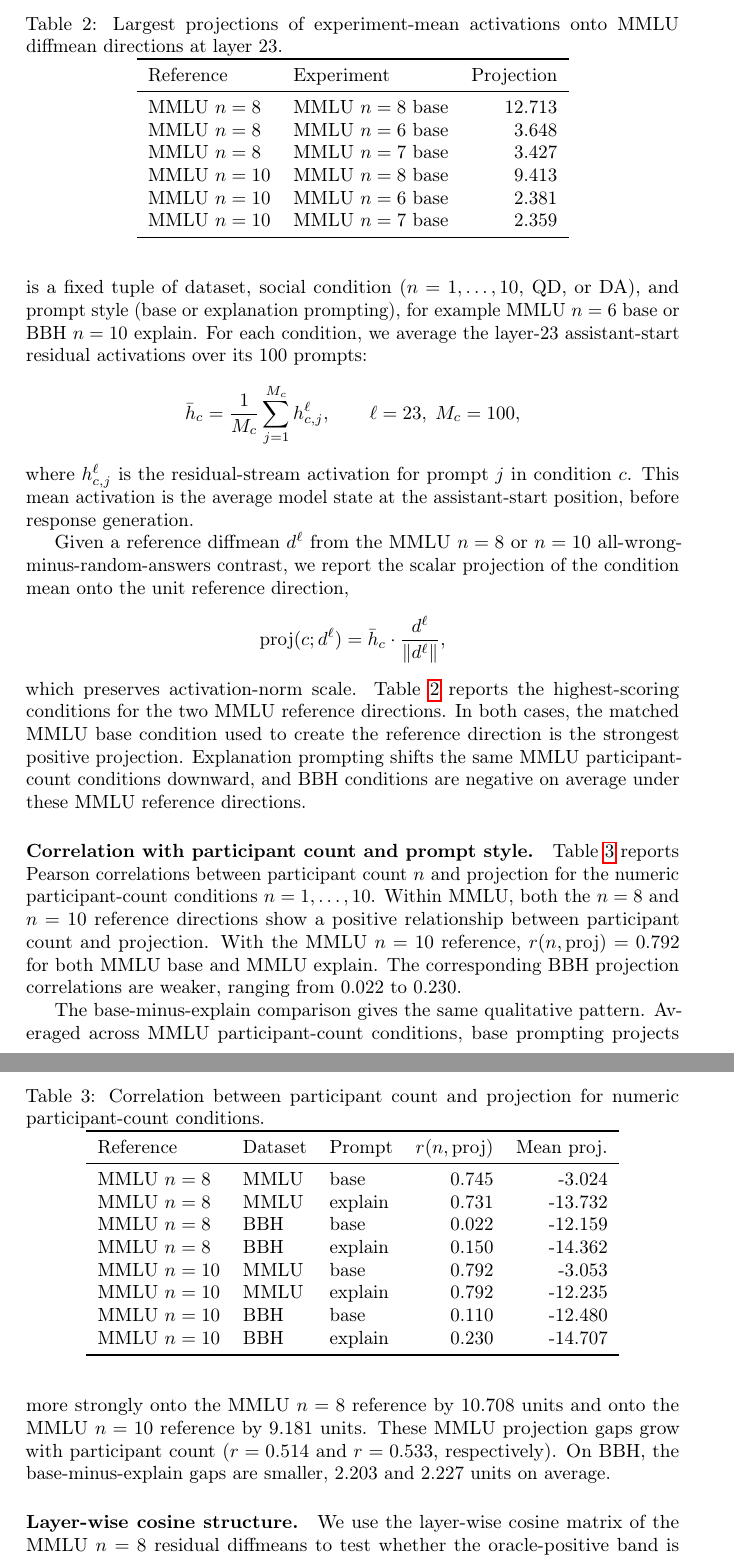
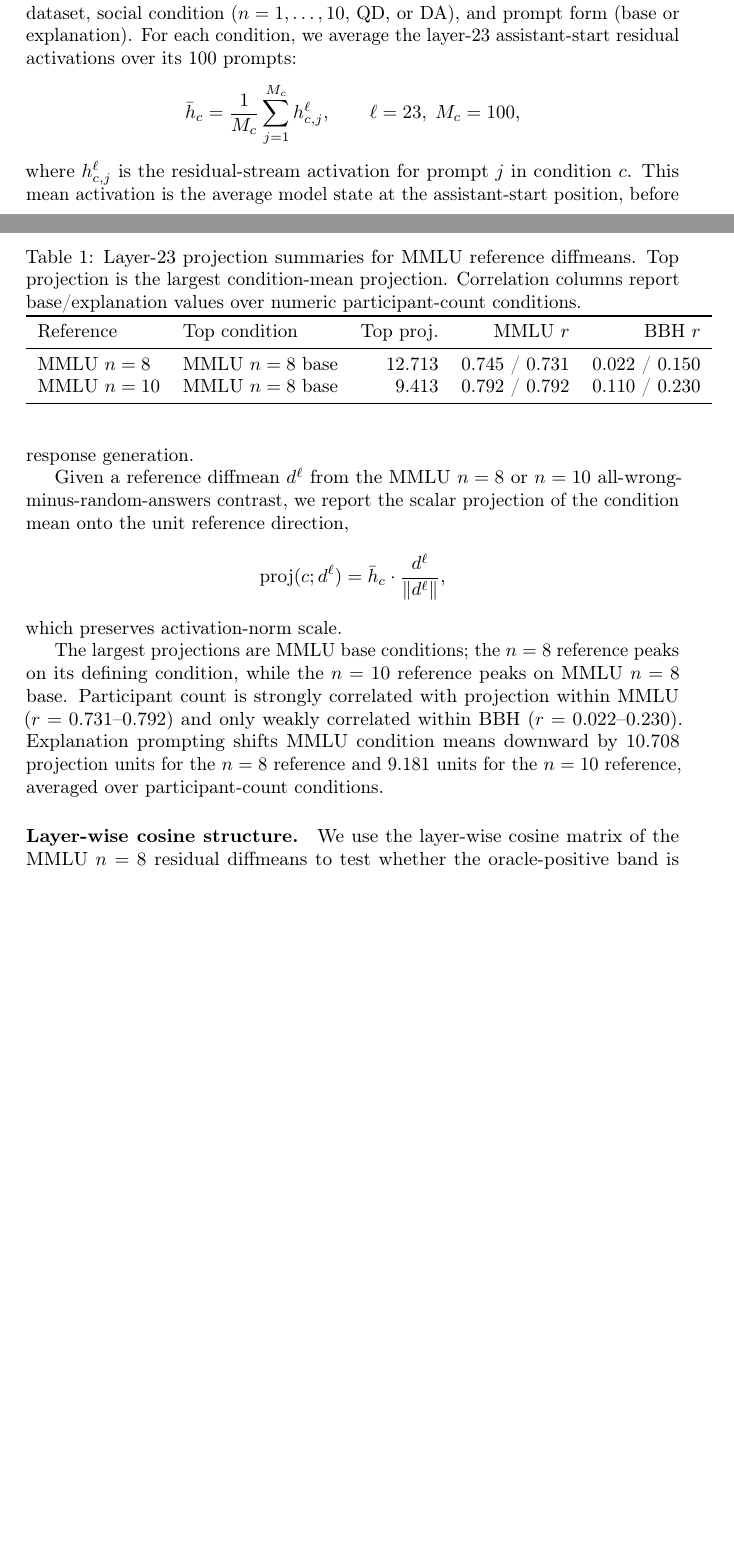
Before and after one commit to KryptoCrash/llm-psychology, a LaTeX paper (paper/main.tex, which reads paper/sections/qwen_activation_projection_section.tex): two parts of pages 7 and 8 of 22 before the commit and two parts of pages 6 and 7 of 21 after it, joined at a grey line, cut at the place of the change, the shorter picture padded with empty space. Compiled offline with pdfLaTeX; a LaTeX package or settings file that is missing is left out.

Commit message:
Condense activation projection analysis

```diff
--- a/paper/sections/qwen_activation_projection_section.tex
+++ b/paper/sections/qwen_activation_projection_section.tex
@@ -81,11 +64,10 @@ coherent residual band.
 \end{figure}
 
 \paragraph{Projection across condition means.}
-We next test whether the MMLU diffmean direction appears across the other Qwen
-conditions. A condition $c$ is a fixed tuple of dataset, social condition
-($n=1,\ldots,10$, QD, or DA), and prompt style (base or explanation prompting),
-for example MMLU $n=6$ base or BBH $n=10$ explain. For each condition, we
-average the layer-23 assistant-start residual activations over its 100 prompts:
+A condition $c$ is a fixed tuple of dataset, social condition
+($n=1,\ldots,10$, QD, or DA), and prompt form (base or explanation). For each
+condition, we average the layer-23 assistant-start residual activations over
+its 100 prompts:
 \[
   \bar{h}_c =
   \frac{1}{M_c}\sum_{j=1}^{M_c} h^\ell_{c,j},
@@ -101,69 +83,31 @@ condition mean onto the unit reference direction,
 \[
   \mathrm{proj}(c;d^\ell) = \bar{h}_c \cdot \frac{d^\ell}{\|d^\ell\|},
 \]
-which preserves activation-norm scale. Table~\ref{tab:qwen-projection-top}
-reports the highest-scoring conditions for the two MMLU reference directions.
-In both cases, the matched MMLU base condition used to create the reference
-direction is the strongest positive projection. Explanation prompting shifts
-the same MMLU participant-count conditions downward, and BBH conditions are
-negative on average under these MMLU reference directions.
+which preserves activation-norm scale.
 
 \begin{table}[t]
   \centering
-  \caption{Largest projections of experiment-mean activations onto MMLU
-  diffmean directions at layer 23.}
-  \label{tab:qwen-projection-top}
-  \begin{tabular}{llr}
+  \caption{Layer-23 projection summaries for MMLU reference diffmeans. Top
+  projection is the largest condition-mean projection. Correlation columns
+  report base/explanation values over numeric participant-count conditions.}
+  \label{tab:qwen-projection-summary}
+  \begin{tabular}{llrrr}
     \toprule
-    Reference & Experiment & Projection \\
+    Reference & Top condition & Top proj. & MMLU $r$ & BBH $r$ \\
     \midrule
-    MMLU $n=8$ & MMLU $n=8$ base & 12.713 \\
-    MMLU $n=8$ & MMLU $n=6$ base & 3.648 \\
-    MMLU $n=8$ & MMLU $n=7$ base & 3.427 \\
-    MMLU $n=10$ & MMLU $n=8$ base & 9.413 \\
-    MMLU $n=10$ & MMLU $n=6$ base & 2.381 \\
-    MMLU $n=10$ & MMLU $n=7$ base & 2.359 \\
+    MMLU $n=8$ & MMLU $n=8$ base & 12.713 & 0.745 / 0.731 & 0.022 / 0.150 \\
+    MMLU $n=10$ & MMLU $n=8$ base & 9.413 & 0.792 / 0.792 & 0.110 / 0.230 \\
     \bottomrule
   \end{tabular}
 \end{table}
 
-\paragraph{Correlation with participant count and prompt style.}
-Table~\ref{tab:qwen-projection-correlations} reports Pearson correlations
-between participant count $n$ and projection for the numeric participant-count
-conditions $n=1,\ldots,10$. Within MMLU, both the $n=8$ and $n=10$ reference
-directions show a positive relationship between participant count and
-projection. With the MMLU $n=10$ reference,
-$r(n,\mathrm{proj})=0.792$ for both MMLU base and MMLU explain. The
-corresponding BBH projection correlations are weaker, ranging from 0.022 to
-0.230.
-
-\begin{table}[t]
-  \centering
-  \caption{Correlation between participant count and projection for numeric
-  participant-count conditions.}
-  \label{tab:qwen-projection-correlations}
-  \begin{tabular}{lllrr}
-    \toprule
-    Reference & Dataset & Prompt & $r(n,\mathrm{proj})$ & Mean proj. \\
-    \midrule
-    MMLU $n=8$ & MMLU & base & 0.745 & -3.024 \\
-    MMLU $n=8$ & MMLU & explain & 0.731 & -13.732 \\
-    MMLU $n=8$ & BBH & base & 0.022 & -12.159 \\
-    MMLU $n=8$ & BBH & explain & 0.150 & -14.362 \\
-    MMLU $n=10$ & MMLU & base & 0.792 & -3.053 \\
-    MMLU $n=10$ & MMLU & explain & 0.792 & -12.235 \\
-    MMLU $n=10$ & BBH & base & 0.110 & -12.480 \\
-    MMLU $n=10$ & BBH & explain & 0.230 & -14.707 \\
-    \bottomrule
-  \end{tabular}
-\end{table}
-
-The base-minus-explain comparison gives the same qualitative pattern. Averaged
-across MMLU participant-count conditions, base prompting projects more strongly
-onto the MMLU $n=8$ reference by 10.708 units and onto the MMLU $n=10$
-reference by 9.181 units. These MMLU projection gaps grow with participant count
-($r=0.514$ and $r=0.533$, respectively). On BBH, the base-minus-explain gaps are
-smaller, 2.203 and 2.227 units on average.
+The largest projections are MMLU base conditions; the $n=8$ reference peaks on
+its defining condition, while the $n=10$ reference peaks on MMLU $n=8$ base.
+Participant count is strongly correlated with projection within MMLU
+($r=0.731$--$0.792$) and only weakly correlated within BBH
+($r=0.022$--$0.230$). Explanation prompting shifts MMLU condition means
+downward by 10.708 projection units for the $n=8$ reference and 9.181 units for
+the $n=10$ reference, averaged over participant-count conditions.
 
 \paragraph{Layer-wise cosine structure.}
 We use the layer-wise cosine matrix of the MMLU $n=8$ residual diffmeans to
```
Also changed, not shown: paper/sections/qwen_activation_projection_section.tex (23 more changed lines).
